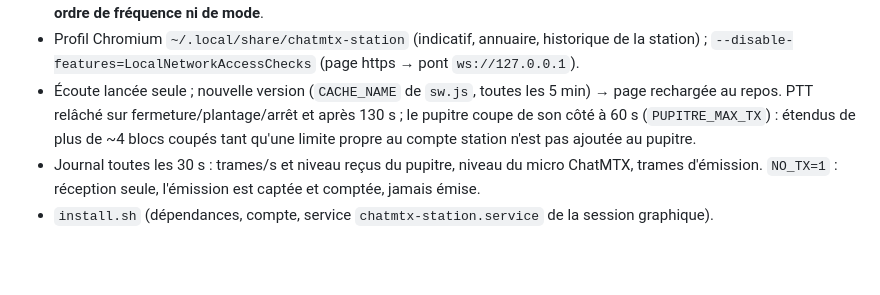
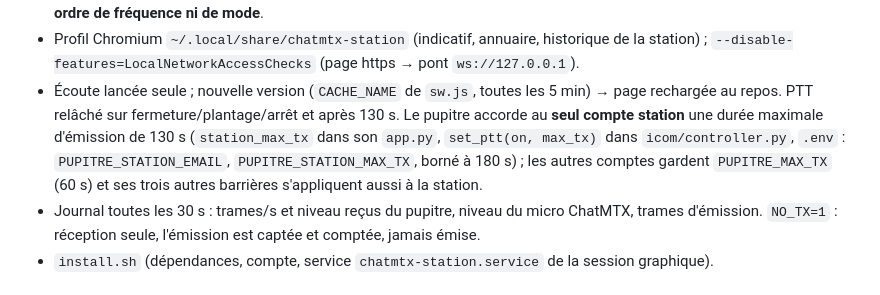
Before and after one commit to Philippe-Colt/sonochat, a Markdown page: CLAUDE.md, the part around the change. Rendered like a GitHub page; blank space fills up the shorter version.

Commit message:
Station HF : duree d'emission propre au compte station dans le pupitre (documentation)
Co-Authored-By: Claude Opus 5.5 (1M context) <noreply@anthropic.com>

```diff
--- a/CLAUDE.md
+++ b/CLAUDE.md
@@ -497,9 +497,11 @@ WirePlumber `51-ic7300-exclusif.lua` — ne jamais la contourner) et ses garde-f
 - Profil Chromium `~/.local/share/chatmtx-station` (indicatif, annuaire, historique de la
   station) ; `--disable-features=LocalNetworkAccessChecks` (page https → pont `ws://127.0.0.1`).
 - Écoute lancée seule ; nouvelle version (`CACHE_NAME` de `sw.js`, toutes les 5 min) → page
-  rechargée au repos. PTT relâché sur fermeture/plantage/arrêt et après 130 s ; le pupitre
-  coupe de son côté à 60 s (`PUPITRE_MAX_TX`) : étendus de plus de ~4 blocs coupés tant qu'une
-  limite propre au compte station n'est pas ajoutée au pupitre.
+  rechargée au repos. PTT relâché sur fermeture/plantage/arrêt et après 130 s. Le pupitre accorde
+  au **seul compte station** une durée maximale d'émission de 130 s (`station_max_tx` dans son
+  `app.py`, `set_ptt(on, max_tx)` dans `icom/controller.py`, `.env` : `PUPITRE_STATION_EMAIL`,
+  `PUPITRE_STATION_MAX_TX`, borné à 180 s) ; les autres comptes gardent `PUPITRE_MAX_TX` (60 s)
+  et ses trois autres barrières s'appliquent aussi à la station.
 - Journal toutes les 30 s : trames/s et niveau reçus du pupitre, niveau du micro ChatMTX,
   trames d'émission. `NO_TX=1` : réception seule, l'émission est captée et comptée, jamais émise.
 - `install.sh` (dépendances, compte, service `chatmtx-station.service` de la session graphique).
```
